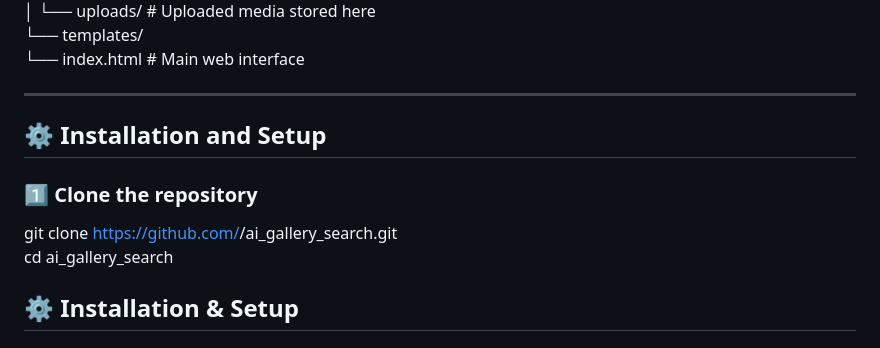
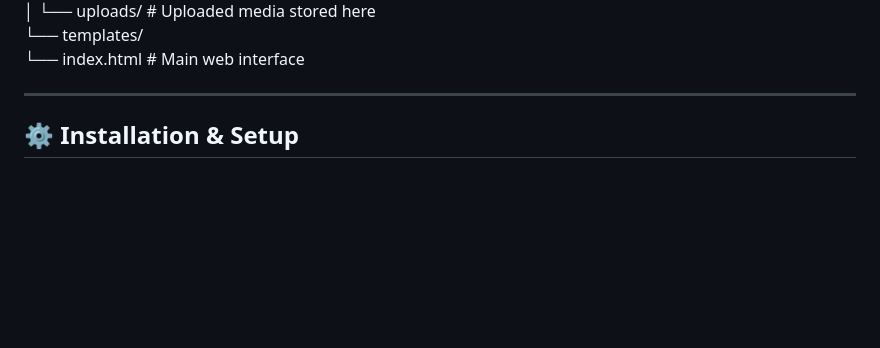
Before and after one commit to Frozen-afk/multimodal-project, a Markdown page: README.md, the part around the change. Rendered like a GitHub page; blank space fills up the shorter version.

```diff
--- a/README.md
+++ b/README.md
@@ -36,11 +36,6 @@ ai_gallery_search/
 
 ---
 
-## ⚙️ Installation and Setup
-
-### 1️⃣ Clone the repository
-git clone https://github.com/<your-username>/ai_gallery_search.git
-cd ai_gallery_search
 
 ## ⚙️ Installation & Setup
 
```
